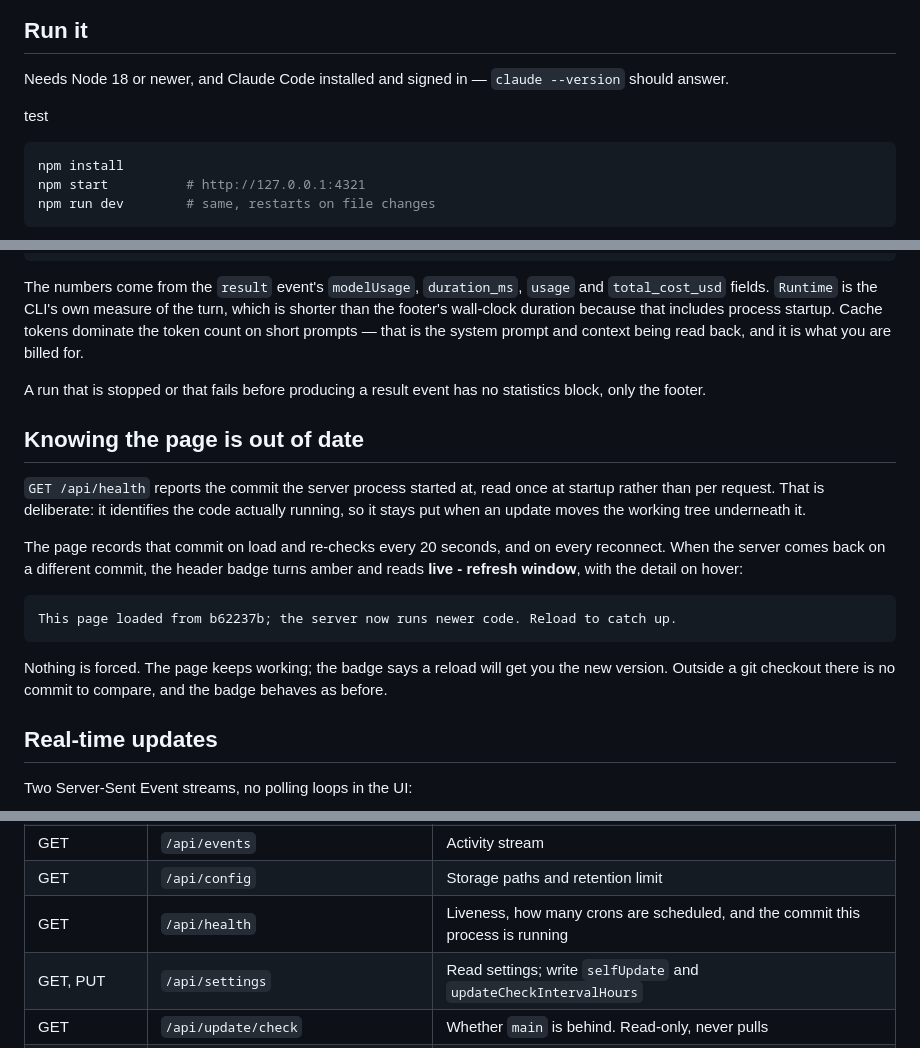
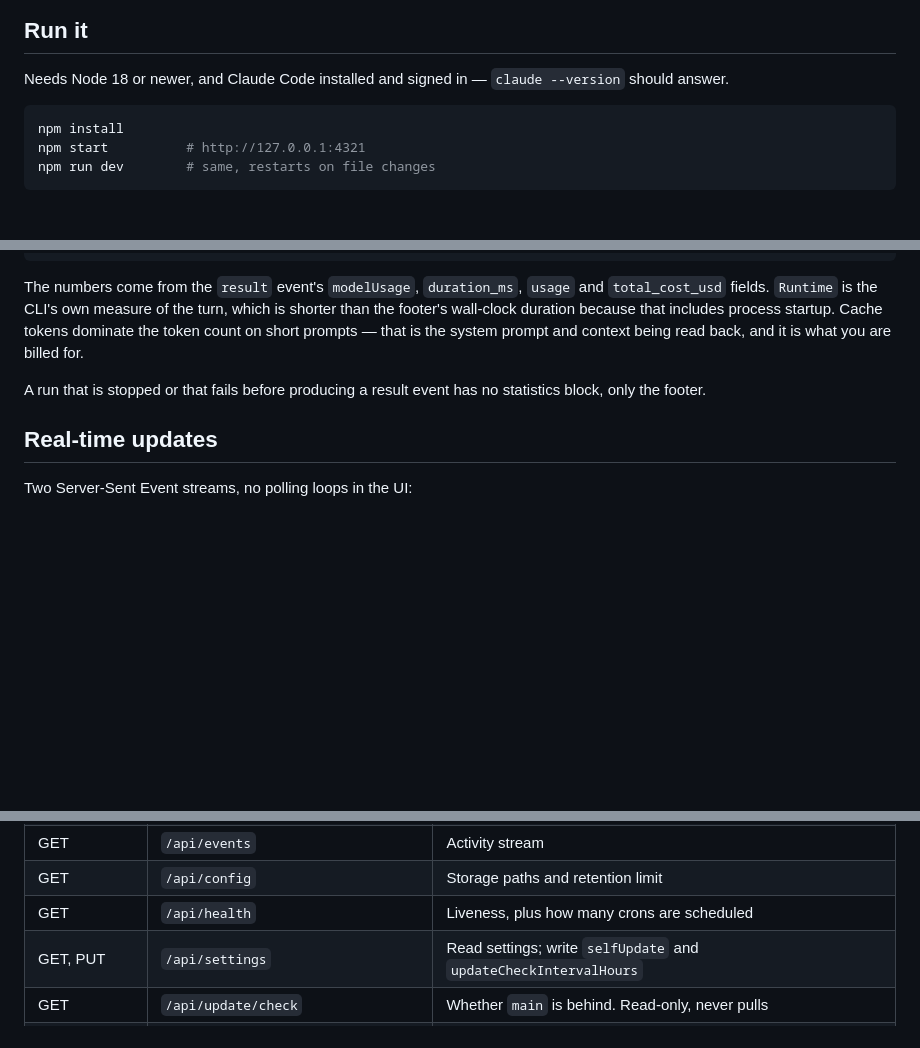
Before and after one commit to promptilicious/promptd, a Markdown page: README.md, 3 parts joined by grey strips. Rendered like a GitHub page; blank space fills up the shorter version.

````diff
--- a/README.md
+++ b/README.md
@@ -11,8 +11,6 @@ Schedule Claude prompts and watch them run. A small Node.js server holds a set o
 ## Run it
 
 Needs Node 18 or newer, and Claude Code installed and signed in — `claude --version` should answer.
-
-test
 
 ```bash
 npm install
@@ -282,18 +278,6 @@ The numbers come from the `result` event's `modelUsage`, `duration_ms`, `usage`
 
 A run that is stopped or that fails before producing a result event has no statistics block, only the footer.
 
-## Knowing the page is out of date
-
-`GET /api/health` reports the commit the server process started at, read once at startup rather than per request. That is deliberate: it identifies the code actually running, so it stays put when an update moves the working tree underneath it.
-
-The page records that commit on load and re-checks every 20 seconds, and on every reconnect. When the server comes back on a different commit, the header badge turns amber and reads **live - refresh window**, with the detail on hover:
-
-```
-This page loaded from b62237b; the server now runs newer code. Reload to catch up.
-```
-
-Nothing is forced. The page keeps working; the badge says a reload will get you the new version. Outside a git checkout there is no commit to compare, and the badge behaves as before.
-
 ## Real-time updates
 
 Two Server-Sent Event streams, no polling loops in the UI:
@@ -384,7 +368,7 @@ As the field changes, a green line below it shows when the expression next fires
 | GET | `/api/crons/:id/logs/:file/stream` | One log as an SSE stream |
 | GET | `/api/events` | Activity stream |
 | GET | `/api/config` | Storage paths and retention limit |
-| GET | `/api/health` | Liveness, how many crons are scheduled, and the commit this process is running |
+| GET | `/api/health` | Liveness, plus how many crons are scheduled |
 | GET, PUT | `/api/settings` | Read settings; write `selfUpdate` and `updateCheckIntervalHours` |
 | GET | `/api/update/check` | Whether `main` is behind. Read-only, never pulls |
 | POST | `/api/update/run` | Apply a pending update now. 202 with the updater's pid, or 409 and the reason. Ignores `selfUpdate` |
````
Also changed, not shown: other parts of README.md (+0 -2 lines).
